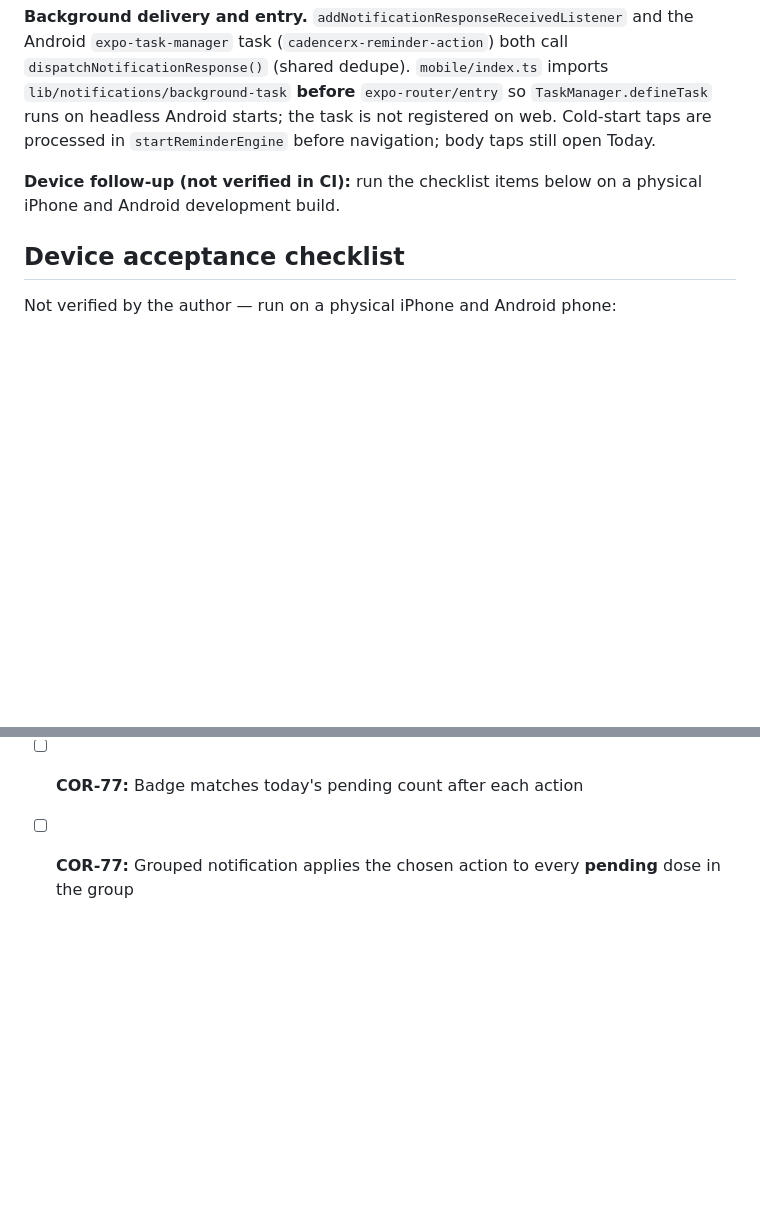
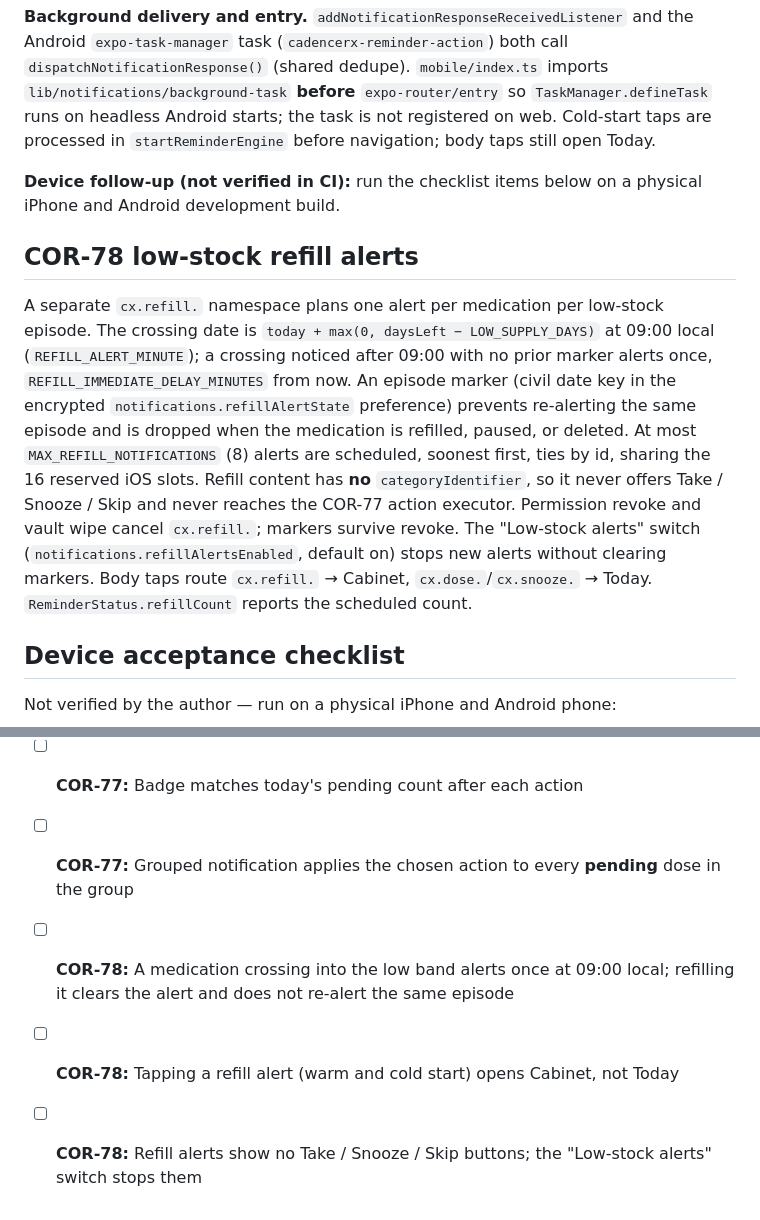
Before and after one commit to Brian125bot/medcad, a Markdown page: mobile/docs/notifications.md, 2 parts joined by grey strips. Drawn GitHub-style; blank space fills up the shorter version.

Commit message:
docs(mobile): cabinet and refill alert docs, roadmap, changelog (COR-78)
Co-Authored-By: Brian Laposa <creetacticalgenius@gmail.com>

```diff
--- a/mobile/docs/notifications.md
+++ b/mobile/docs/notifications.md
@@ -222,6 +222,23 @@ navigation; body taps still open Today.
 **Device follow-up (not verified in CI):** run the checklist items below on a
 physical iPhone and Android development build.
 
+## COR-78 low-stock refill alerts
+
+A separate `cx.refill.` namespace plans one alert per medication per low-stock
+episode. The crossing date is `today + max(0, daysLeft − LOW_SUPPLY_DAYS)` at
+09:00 local (`REFILL_ALERT_MINUTE`); a crossing noticed after 09:00 with no prior
+marker alerts once, `REFILL_IMMEDIATE_DELAY_MINUTES` from now. An episode marker
+(civil date key in the encrypted `notifications.refillAlertState` preference)
+prevents re-alerting the same episode and is dropped when the medication is
+refilled, paused, or deleted. At most `MAX_REFILL_NOTIFICATIONS` (8) alerts are
+scheduled, soonest first, ties by id, sharing the 16 reserved iOS slots. Refill
+content has **no** `categoryIdentifier`, so it never offers Take / Snooze / Skip
+and never reaches the COR-77 action executor. Permission revoke and vault wipe
+cancel `cx.refill.`; markers survive revoke. The "Low-stock alerts" switch
+(`notifications.refillAlertsEnabled`, default on) stops new alerts without
+clearing markers. Body taps route `cx.refill.` → Cabinet, `cx.dose.`/`cx.snooze.`
+→ Today. `ReminderStatus.refillCount` reports the scheduled count.
+
 ## Device acceptance checklist
 
 Not verified by the author — run on a physical iPhone and Android phone:
@@ -253,3 +270,6 @@ Not verified by the author — run on a physical iPhone and Android phone:
 - [ ] **COR-77:** Delete vault with a snooze pending: the snooze is cancelled
 - [ ] **COR-77:** Badge matches today's pending count after each action
 - [ ] **COR-77:** Grouped notification applies the chosen action to every **pending** dose in the group
+- [ ] **COR-78:** A medication crossing into the low band alerts once at 09:00 local; refilling it clears the alert and does not re-alert the same episode
+- [ ] **COR-78:** Tapping a refill alert (warm and cold start) opens Cabinet, not Today
+- [ ] **COR-78:** Refill alerts show no Take / Snooze / Skip buttons; the "Low-stock alerts" switch stops them
```
Also changed, not shown: CHANGELOG.md (+10 -0 lines), mobile/docs/roadmap.md (+2 -2 lines).
